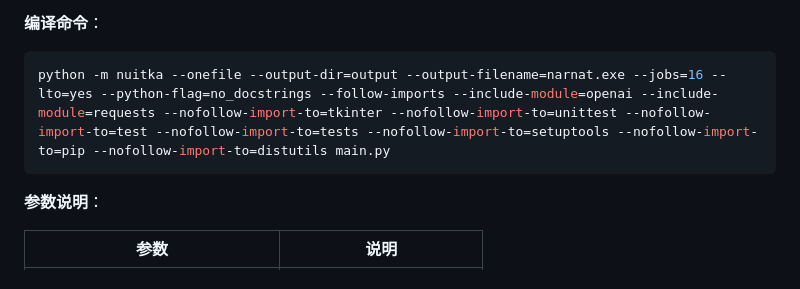
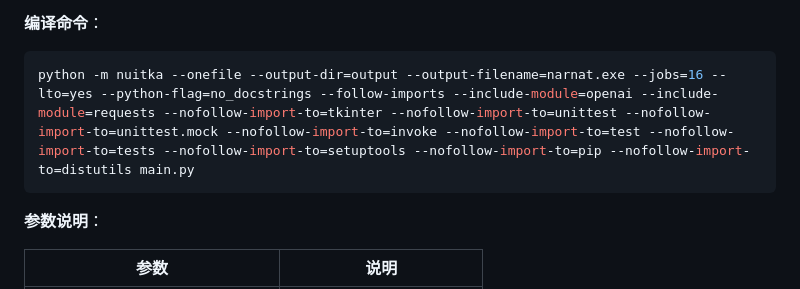
Before and after one commit to Narnat666/NarnatAgent, a Markdown page: 开发手册.md, the part around the change. GitHub-like rendering.

Commit message:
[更新] 更新编译命令

````diff
--- a/开发手册.md
+++ b/开发手册.md
@@ -143,7 +143,7 @@ python /path/to/NarnatAgent/main.py
 **编译命令**：
 
 ```bash
-python -m nuitka --onefile --output-dir=output --output-filename=narnat.exe --jobs=16 --lto=yes --python-flag=no_docstrings --follow-imports --include-module=openai --include-module=requests --nofollow-import-to=tkinter --nofollow-import-to=unittest --nofollow-import-to=test --nofollow-import-to=tests --nofollow-import-to=setuptools --nofollow-import-to=pip --nofollow-import-to=distutils main.py
+python -m nuitka --onefile --output-dir=output --output-filename=narnat.exe --jobs=16 --lto=yes --python-flag=no_docstrings --follow-imports --include-module=openai --include-module=requests --nofollow-import-to=tkinter --nofollow-import-to=unittest --nofollow-import-to=unittest.mock --nofollow-import-to=invoke --nofollow-import-to=test --nofollow-import-to=tests --nofollow-import-to=setuptools --nofollow-import-to=pip --nofollow-import-to=distutils main.py
 ```
 
 **参数说明**：
````
